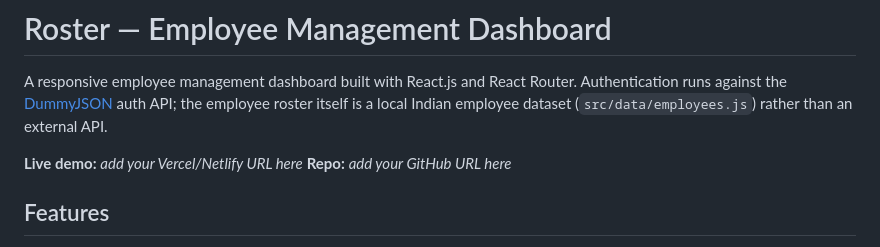
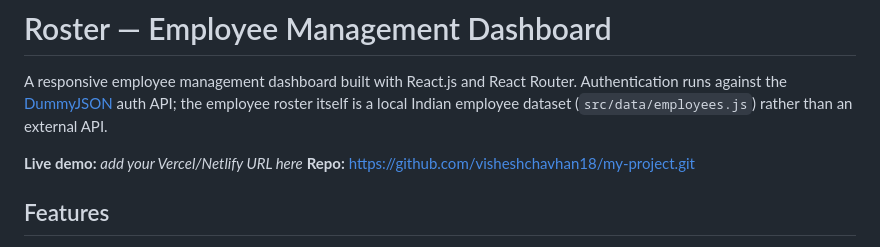
Before and after one commit to visheshchavhan18/my-project, a Markdown page: README.md, the part around the change. Rendered like a GitHub page.

Commit message:
Change GitHub repository URL in README
Updated repository link in README.md

```diff
--- a/README.md
+++ b/README.md
@@ -3,7 +3,7 @@
 A responsive employee management dashboard built with React.js and React Router. Authentication runs against the [DummyJSON](https://dummyjson.com) auth API; the employee roster itself is a local Indian employee dataset (`src/data/employees.js`) rather than an external API.
 
 **Live demo:** _add your Vercel/Netlify URL here_
-**Repo:** _add your GitHub URL here_
+**Repo:** https://github.com/visheshchavhan18/my-project.git
 
 ## Features
 
```
